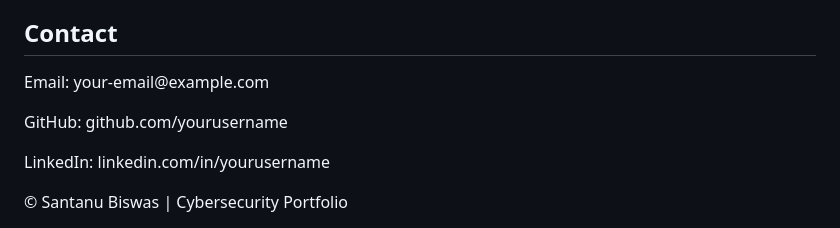
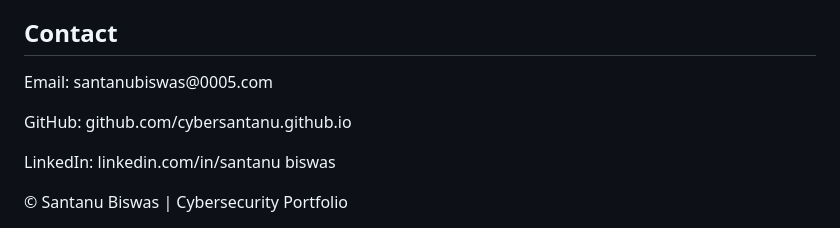
Before and after one commit to Cybersantanu/cybersantanu.github.io, a Markdown page: README.md, the part around the change. GitHub-like rendering.

```diff
--- a/README.md
+++ b/README.md
@@ -218,9 +218,9 @@ I enjoy discovering vulnerabilities, exploring APIs, and learning security tools
 
 <section id="contact">
 <h2>Contact</h2>
-<p>Email: your-email@example.com</p>
-<p>GitHub: github.com/yourusername</p>
-<p>LinkedIn: linkedin.com/in/yourusername</p>
+<p>Email: santanubiswas@0005.com</p>
+<p>GitHub: github.com/cybersantanu.github.io</p>
+<p>LinkedIn: linkedin.com/in/santanu biswas</p>
 </section>
 
 <footer>
```
